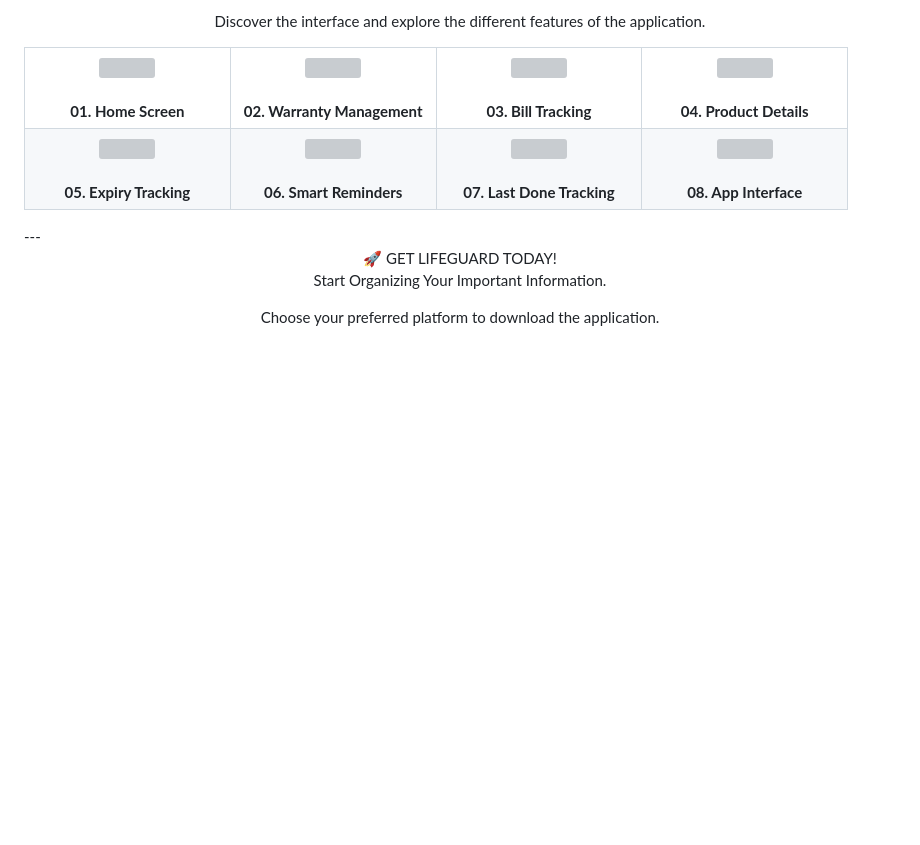
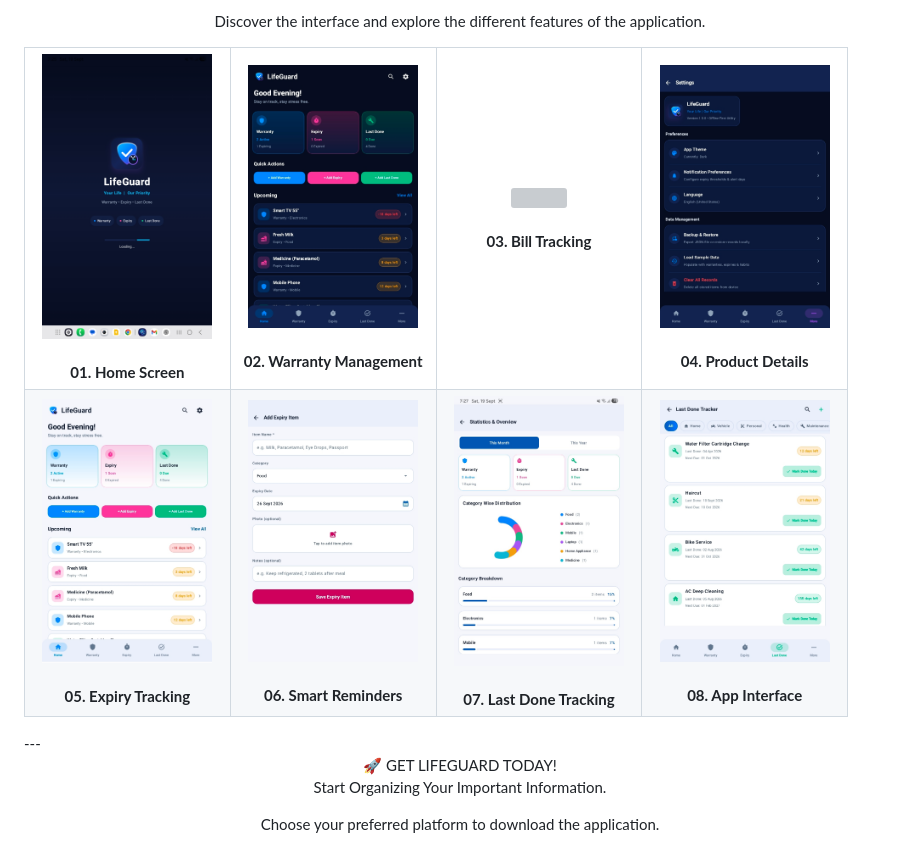
Before and after one commit to Shubh499-dev/Lifeguard-site, a Markdown page: README.md, the part around one of its changes. GitHub-like rendering; blank space fills up the shorter version; grey boxes are pictures that could not be loaded.

```diff
--- a/README.md
+++ b/README.md
@@ -116,11 +116,11 @@ Discover the interface and explore the different features of the application.
 </div><table>
 <tr>
 <td align="center" width="25%">
-<img src="screenshots/home-screen.png" width="170"><br><br>
+<img src="screenshots/home-screen.jpg" width="170"><br><br>
 <strong>01. Home Screen</strong>
 </td>
 <td align="center" width="25%">
-<img src="screenshots/warranty-management.png" width="170"><br><br>
+<img src="screenshots/warranty-management.jpg" width="170"><br><br>
 <strong>02. Warranty Management</strong>
 </td>
 <td align="center" width="25%">
@@ -128,25 +128,25 @@ Discover the interface and explore the different features of the application.
 <strong>03. Bill Tracking</strong>
 </td>
 <td align="center" width="25%">
-<img src="screenshots/product-details.png" width="170"><br><br>
+<img src="screenshots/product-details.jpg" width="170"><br><br>
 <strong>04. Product Details</strong>
 </td>
 </tr>
 <tr>
 <td align="center" width="25%">
-<img src="screenshots/expiry-tracking.png" width="170"><br><br>
+<img src="screenshots/expiry-tracking.jpg" width="170"><br><br>
 <strong>05. Expiry Tracking</strong>
 </td>
 <td align="center" width="25%">
-<img src="screenshots/smart-reminders.png" width="170"><br><br>
+<img src="screenshots/smart-reminders.jpg" width="170"><br><br>
 <strong>06. Smart Reminders</strong>
 </td>
 <td align="center" width="25%">
-<img src="screenshots/last-done.png" width="170"><br><br>
+<img src="screenshots/last-done.jpg" width="170"><br><br>
 <strong>07. Last Done Tracking</strong>
 </td>
 <td align="center" width="25%">
-<img src="screenshots/app-interface.png" width="170"><br><br>
+<img src="screenshots/app-interface.jpg" width="170"><br><br>
 <strong>08. App Interface</strong>
 </td>
 </tr>
```
Also changed, not shown: other parts of README.md (+1 -1 lines).
